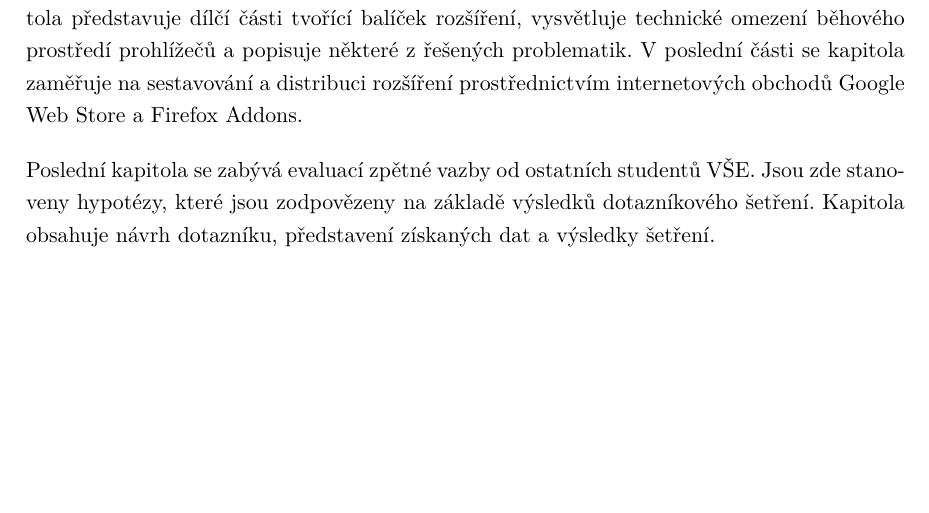
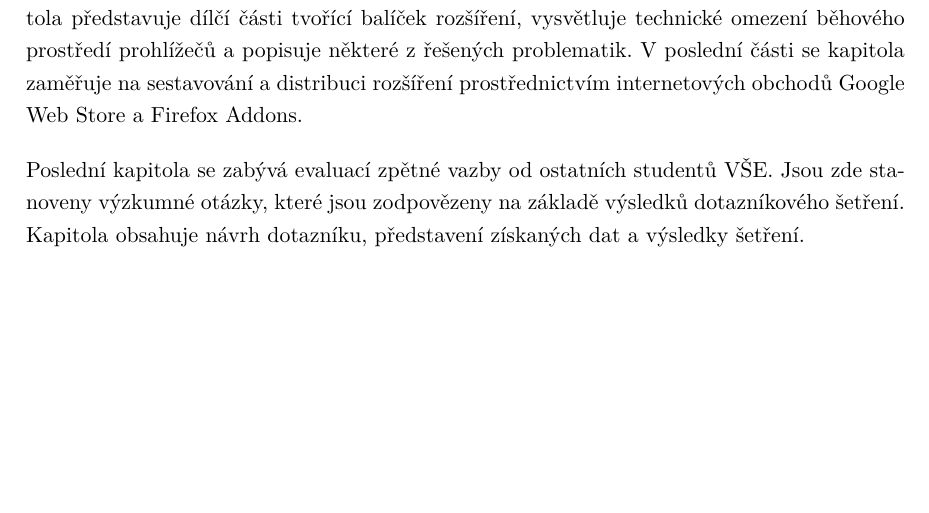
Before and after one commit to jirkavrba/bakalarska-prace, a LaTeX thesis (prace.tex, which reads uvod.tex): part of page 9 of 72, cut so that both start at the same text. Compiled offline with pdfLaTeX.

Commit message:
ZKURVENY VYZKUMNY OTAZKY REEE

```diff
--- a/uvod.tex
+++ b/uvod.tex
@@ -23,7 +23,7 @@ Třetí kapitola se zaměřuje na implementační detaily podpůrného webového
 
 Čtvrtá kapitola se zaměřuje na implementaci rozšíření do webových prohlížečů. Tato kapitola představuje dílčí části tvořící balíček rozšíření, vysvětluje technické omezení běhového prostředí prohlížečů a popisuje některé z~řešených problematik. V~poslední části se kapitola zaměřuje na sestavování a distribuci rozšíření prostřednictvím internetových obchodů Google Web Store a Firefox Addons.
 
-Poslední kapitola se zabývá evaluací zpětné vazby od ostatních studentů VŠE. Jsou zde stanoveny hypotézy, které jsou zodpovězeny na základě výsledků dotazníkového šetření. Kapitola obsahuje návrh dotazníku, představení získaných dat a výsledky šetření.
+Poslední kapitola se zabývá evaluací zpětné vazby od ostatních studentů VŠE. Jsou zde stanoveny výzkumné otázky, které jsou zodpovězeny na základě výsledků dotazníkového šetření. Kapitola obsahuje návrh dotazníku, představení získaných dat a výsledky šetření.
 
 % \begin{enumerate}
 %     \item Návrh a popisem implementovaných funkcionalit,
```
